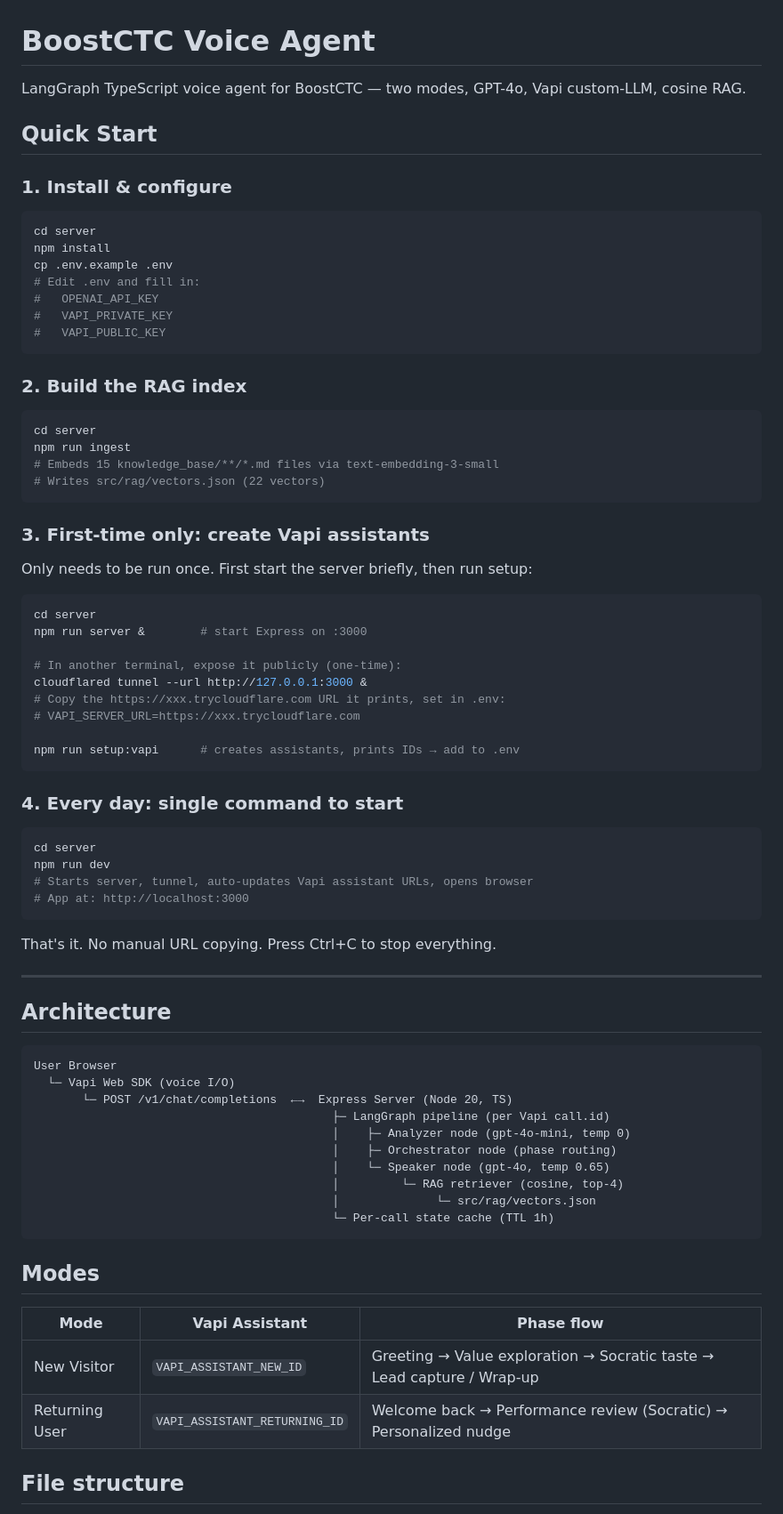
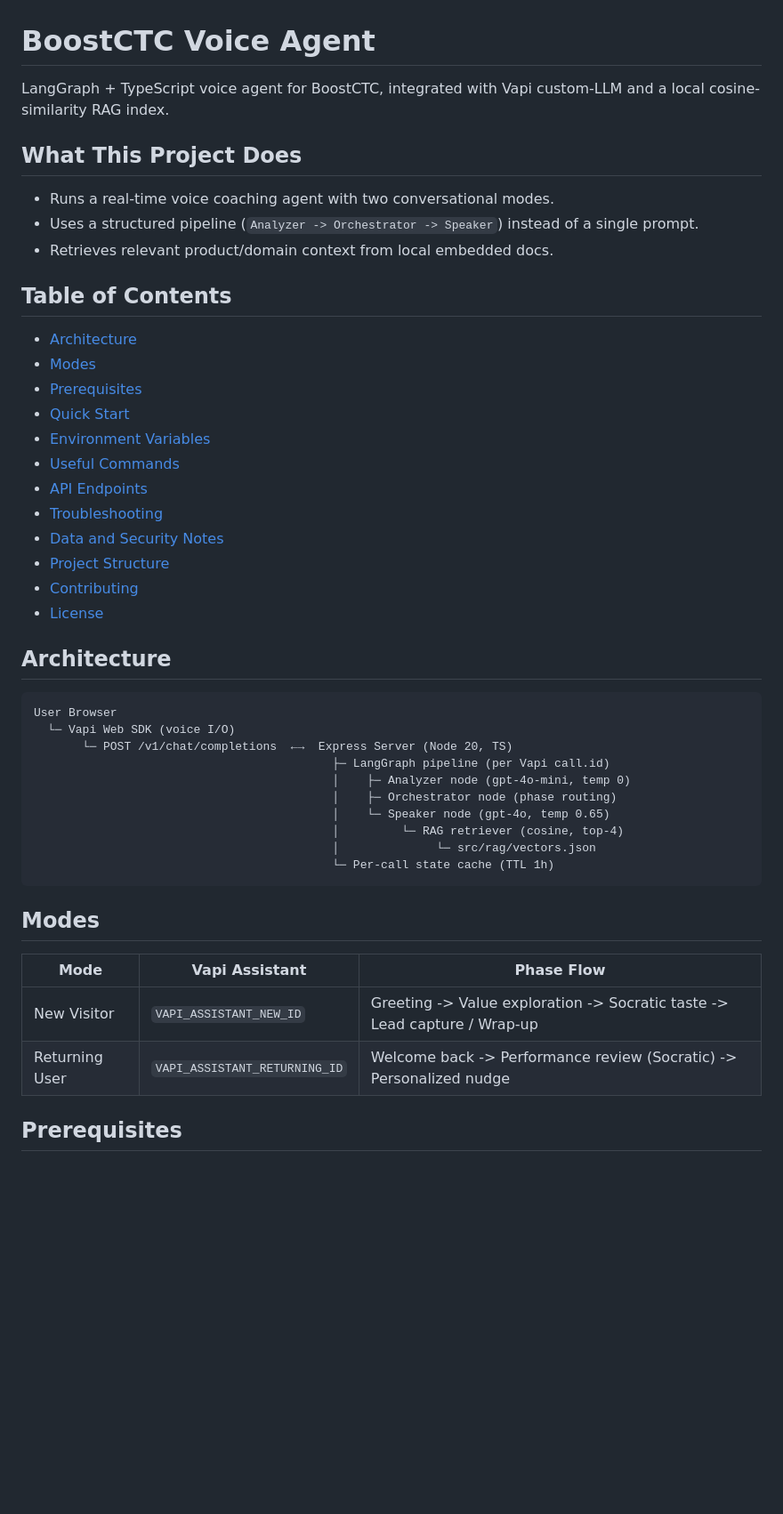
Before and after one commit to agniva1534/boostctc-AI-voice-agent, a Markdown page: README.md, the part around one of its changes. Shown at 89% size. Rendered like a GitHub page; blank space fills up the shorter version.

````diff
--- a/README.md
+++ b/README.md
@@ -1,62 +1,31 @@
 # BoostCTC Voice Agent
 
-LangGraph TypeScript voice agent for BoostCTC — two modes, GPT-4o, Vapi custom-LLM, cosine RAG.
+LangGraph + TypeScript voice agent for BoostCTC, integrated with Vapi custom-LLM and a local cosine-similarity RAG index.
 
-## Quick Start
+## What This Project Does
 
-### 1. Install & configure
+- Runs a real-time voice coaching agent with two conversational modes.
+- Uses a structured pipeline (`Analyzer -> Orchestrator -> Speaker`) instead of a single prompt.
+- Retrieves relevant product/domain context from local embedded docs.
 
-```bash
-cd server
-npm install
-cp .env.example .env
-# Edit .env and fill in:
-#   OPENAI_API_KEY
-#   VAPI_PRIVATE_KEY
-#   VAPI_PUBLIC_KEY
-```
+## Table of Contents
 
-### 2. Build the RAG index
-
-```bash
-cd server
-npm run ingest
-# Embeds 15 knowledge_base/**/*.md files via text-embedding-3-small
-# Writes src/rag/vectors.json (22 vectors)
-```
-
-### 3. First-time only: create Vapi assistants
-
-Only needs to be run once. First start the server briefly, then run setup:
-
-```bash
-cd server
-npm run server &        # start Express on :3000
-
-# In another terminal, expose it publicly (one-time):
-cloudflared tunnel --url http://127.0.0.1:3000 &
-# Copy the https://xxx.trycloudflare.com URL it prints, set in .env:
-# VAPI_SERVER_URL=https://xxx.trycloudflare.com
-
-npm run setup:vapi      # creates assistants, prints IDs → add to .env
-```
-
-### 4. Every day: single command to start
-
-```bash
-cd server
-npm run dev
-# Starts server, tunnel, auto-updates Vapi assistant URLs, opens browser
-# App at: http://localhost:3000
-```
-
-That's it. No manual URL copying. Press Ctrl+C to stop everything.
-
----
+- [Architecture](#architecture)
+- [Modes](#modes)
+- [Prerequisites](#prerequisites)
+- [Quick Start](#quick-start)
+- [Environment Variables](#environment-variables)
+- [Useful Commands](#useful-commands)
+- [API Endpoints](#api-endpoints)
+- [Troubleshooting](#troubleshooting)
+- [Data and Security Notes](#data-and-security-notes)
+- [Project Structure](#project-structure)
+- [Contributing](#contributing)
+- [License](#license)
 
 ## Architecture
 
-```
+```text
 User Browser
   └─ Vapi Web SDK (voice I/O)
        └─ POST /v1/chat/completions  ←→  Express Server (Node 20, TS)
@@ -71,10 +40,10 @@ User Browser
 
 ## Modes
 
-| Mode | Vapi Assistant | Phase flow |
+| Mode | Vapi Assistant | Phase Flow |
 |---|---|---|
-| New Visitor | `VAPI_ASSISTANT_NEW_ID` | Greeting → Value exploration → Socratic taste → Lead capture / Wrap-up |
-| Returning User | `VAPI_ASSISTANT_RETURNING_ID` | Welcome back → Performance review (Socratic) → Personalized nudge |
+| New Visitor | `VAPI_ASSISTANT_NEW_ID` | Greeting -> Value exploration -> Socratic taste -> Lead capture / Wrap-up |
+| Returning User | `VAPI_ASSISTANT_RETURNING_ID` | Welcome back -> Performance review (Socratic) -> Personalized nudge |
 
-## File structure
+## Prerequisites
 
````
Also changed, not shown: other parts of README.md (+145 -37 lines).
